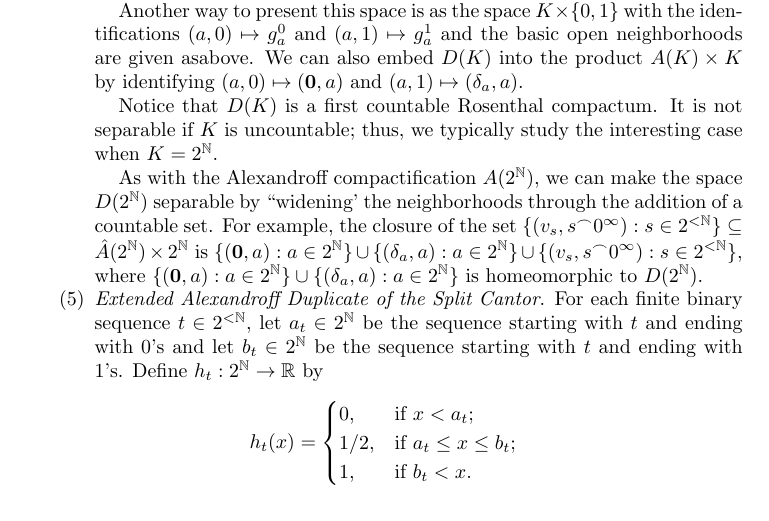
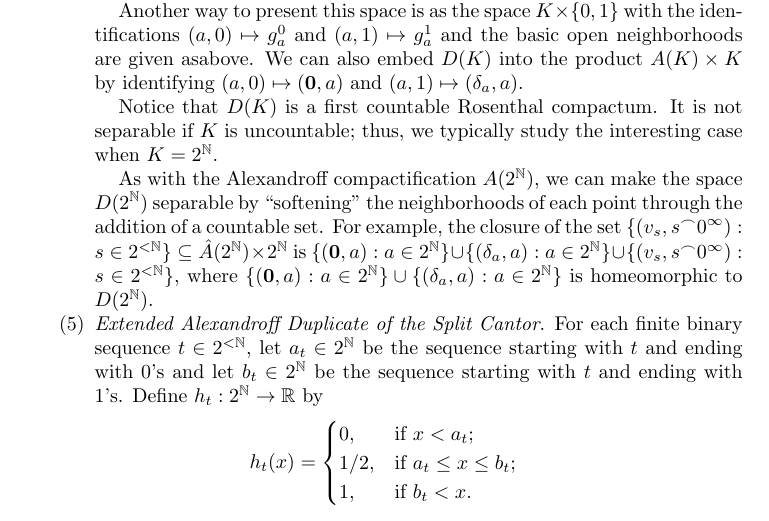
Before and after one commit to tonamatos/DeepComputationsNIP, a LaTeX paper (ComplexityViaTopology.tex): part of page 24 of 34, cut so that both start at the same text. Compiled offline with pdfLaTeX.

Commit message:
word change (still unsure about wording)

```diff
--- a/ComplexityViaTopology.tex
+++ b/ComplexityViaTopology.tex
@@ -1318,7 +1318,7 @@ We can also embed $D(K)$ into the product $A(K)\times K$ by identifying $(a,0)\m
 Notice that $D(K)$ is a first countable Rosenthal compactum.
 It is not separable if $K$ is uncountable; thus, we typically study the interesting case when $K=2^\mathbb{N}$.
 
-As with the Alexandroff compactification $A(2^{\mathbb{N}})$, we can make the space $D(2^{\mathbb{N}})$ separable  by ``widening' the neighborhoods through the addition of a countable set.
+As with the Alexandroff compactification $A(2^{\mathbb{N}})$, we can make the space $D(2^{\mathbb{N}})$ separable  by ``softening'' the neighborhoods of each point through the addition of a countable set.
 For example, the closure of the set $\{(v_s,s^\frown 0^\infty):s\in 2^{<\mathbb{N}}\}\subseteq \hat{A}(2^{\mathbb{N}})\times 2^{\mathbb{N}}$ is $\{(\mathbf{0},a):a\in 2^{\mathbb{N}}\}\cup \{(\delta_a,a):a\in 2^{\mathbb{N}}\}\cup\{(v_s,s^\frown 0^\infty):s\in 2^{<\mathbb{N}}\}$, where $\{(\mathbf{0},a):a\in 2^{\mathbb{N}}\}\cup \{(\delta_a,a):a\in 2^{\mathbb{N}}\}$ is homeomorphic to $D(2^{\mathbb{N}})$.
 
     \item \emph{Extended Alexandroff Duplicate of the Split Cantor}.
```
Also changed, not shown: ComplexityViaTopology.tex (2 more changed lines).
